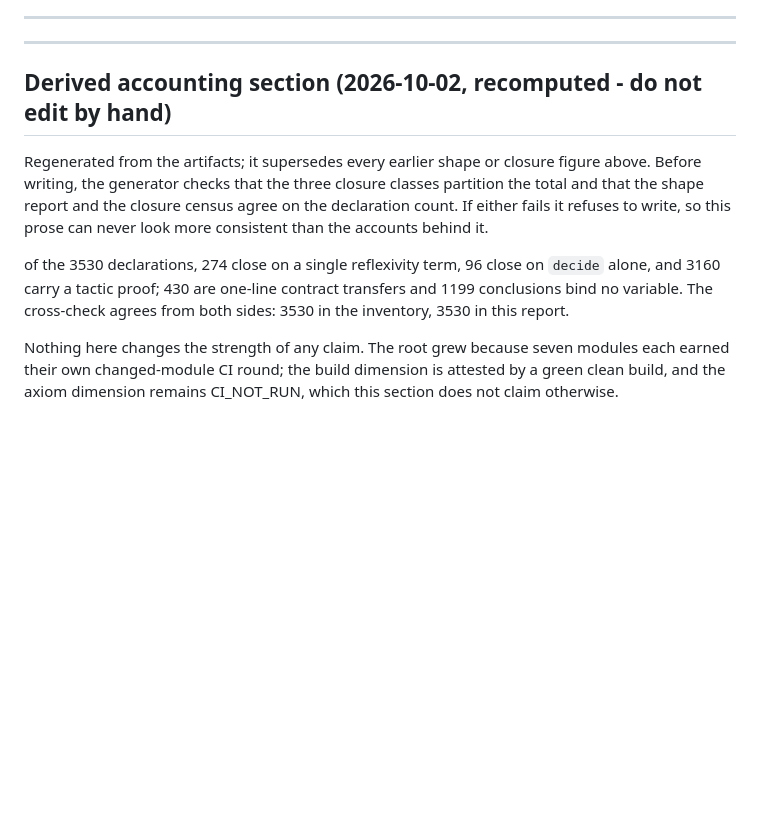
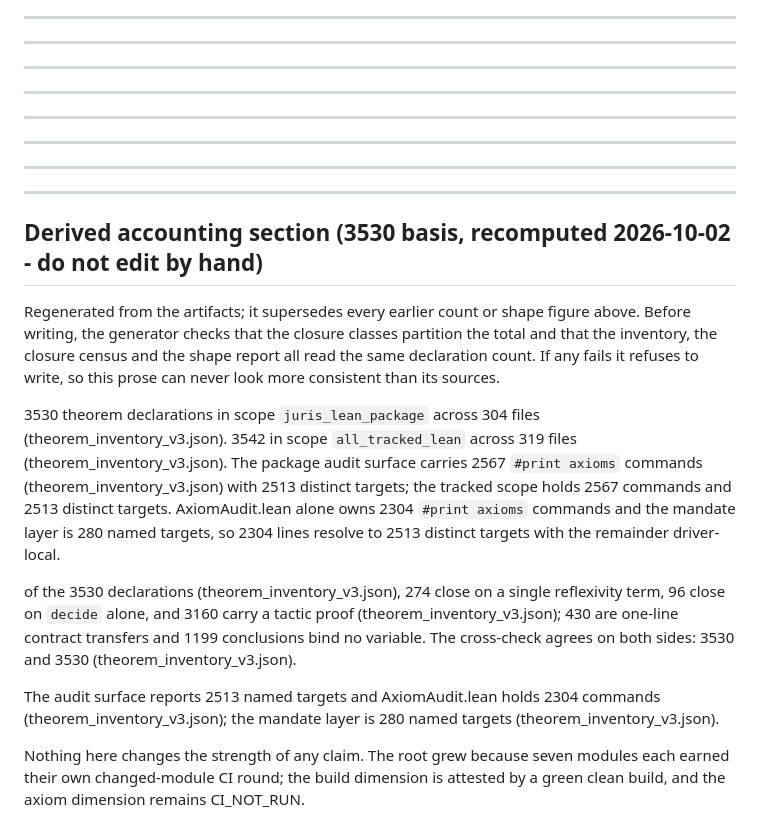
Before and after one commit to laubeing-droid/legal-math-modeling, a Markdown page: docs/paper-rewrite/paper_en.md, the part around the change. GitHub-like rendering; blank space fills up the shorter version.

```diff
--- a/docs/paper-rewrite/paper_en.md
+++ b/docs/paper-rewrite/paper_en.md
@@ -160,17 +160,37 @@ Honest status: run 36451514398 (subject `c556f04`) first produced a compile-face
 
 ---
 
-## Derived accounting section (2026-10-02, recomputed - do not edit by hand)
 
-Regenerated from the artifacts; it supersedes every earlier shape or closure figure above.
-Before writing, the generator checks that the three closure classes partition the total and that
-the shape report and the closure census agree on the declaration count. If either fails it refuses
-to write, so this prose can never look more consistent than the accounts behind it.
+---
 
-of the 3530 declarations, 274 close on a single reflexivity term, 96 close on `decide` alone,
-and 3160 carry a tactic proof; 430 are one-line contract transfers and 1199 conclusions bind no
-variable. The cross-check agrees from both sides: 3530 in the inventory, 3530 in this report.
+
+---
+
+
+---
+
+
+---
+
+
+---
+
+
+---
+
+## Derived accounting section (3530 basis, recomputed 2026-10-02 - do not edit by hand)
+
+Regenerated from the artifacts; it supersedes every earlier count or shape figure above.
+Before writing, the generator checks that the closure classes partition the total and that the
+inventory, the closure census and the shape report all read the same declaration count. If any
+fails it refuses to write, so this prose can never look more consistent than its sources.
+
+3530 theorem declarations in scope `juris_lean_package` across 304 files (theorem_inventory_v3.json). 3542 in scope `all_tracked_lean` across 319 files (theorem_inventory_v3.json). The package audit surface carries 2567 `#print axioms` commands (theorem_inventory_v3.json) with 2513 distinct targets; the tracked scope holds 2567 commands and 2513 distinct targets. AxiomAudit.lean alone owns 2304 `#print axioms` commands and the mandate layer is 280 named targets, so 2304 lines resolve to 2513 distinct targets with the remainder driver-local.
+
+of the 3530 declarations (theorem_inventory_v3.json), 274 close on a single reflexivity term, 96 close on `decide` alone, and 3160 carry a tactic proof (theorem_inventory_v3.json); 430 are one-line contract transfers and 1199 conclusions bind no variable. The cross-check agrees on both sides: 3530 and 3530 (theorem_inventory_v3.json).
+
+The audit surface reports 2513 named targets and AxiomAudit.lean holds 2304 commands (theorem_inventory_v3.json); the mandate layer is 280 named targets (theorem_inventory_v3.json).
 
 Nothing here changes the strength of any claim. The root grew because seven modules each earned
 their own changed-module CI round; the build dimension is attested by a green clean build, and the
-axiom dimension remains CI_NOT_RUN, which this section does not claim otherwise.
+axiom dimension remains CI_NOT_RUN.
```
Also changed, not shown: docs/master-plan/16_第九轮终态核对表_20261002.md (+4 -0 lines), docs/paper-rewrite/paper_cn.md (+30 -18 lines).
